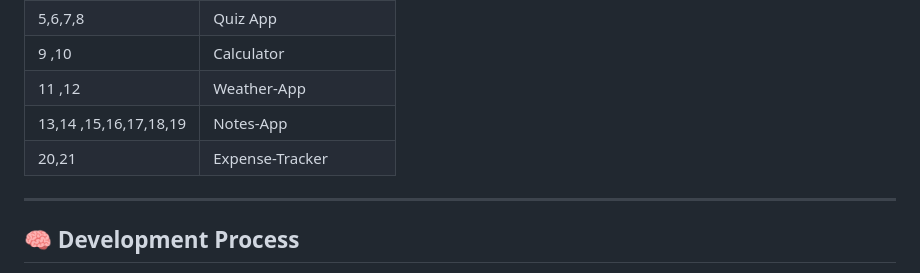
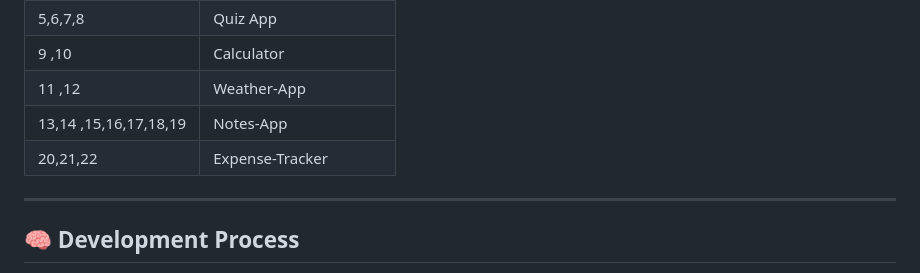
Before and after one commit to komal-priyya/Frontend-Project-lab, a Markdown page: README.md, the part around the change. Rendered like a GitHub page.

Commit message:
Update Expense-Tracker entry in README

```diff
--- a/README.md
+++ b/README.md
@@ -122,7 +122,7 @@ frontend-project-lab/
 |9 ,10                 |  Calculator             |
 |11 ,12                |  Weather-App            |
 |13,14 ,15,16,17,18,19 | Notes-App               |
-|20,21                 | Expense-Tracker         |
+|20,21,22              | Expense-Tracker         |
 
 
 
```
